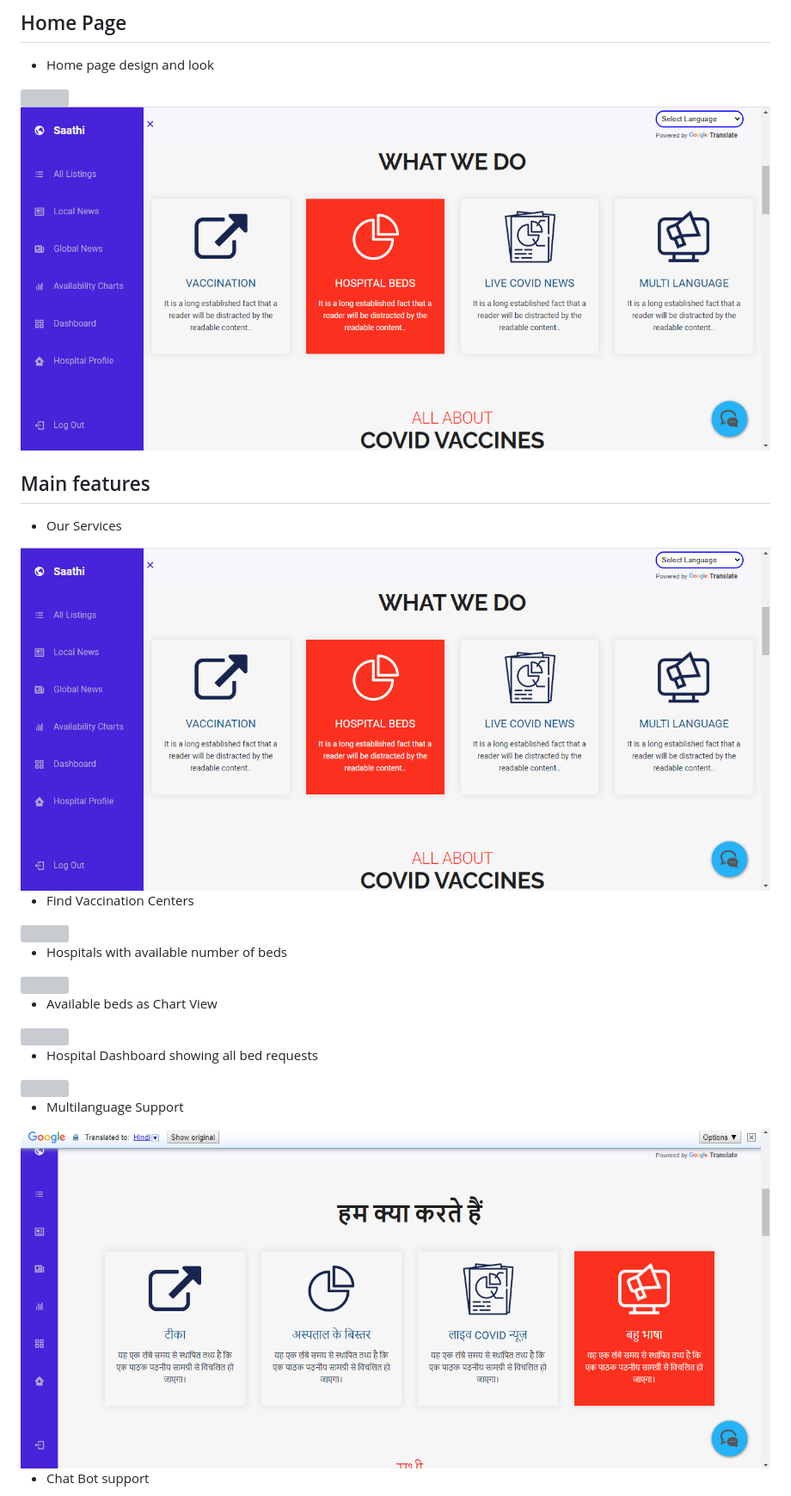
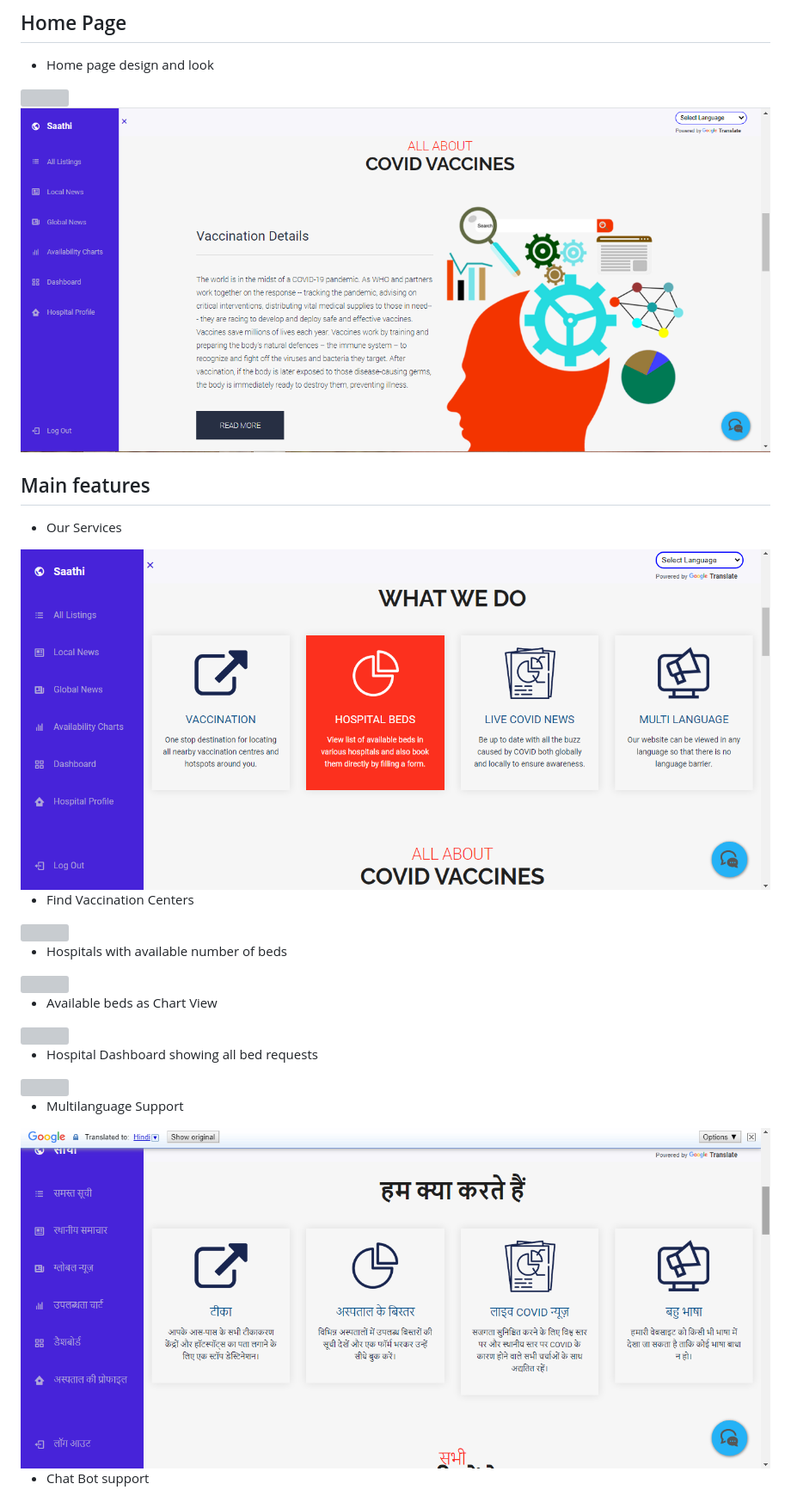
Before and after one commit to gauravraj0510/Covid-Saathi, a Markdown page: readme.md, the part around the change. Shown: that part at 86% size. GitHub-like rendering; pictures changed too: Examples/11.png (added), Examples/2.png, Examples/7.png; grey boxes are pictures that could not be loaded.

Commit message:
readme content update

```diff
--- a/readme.md
+++ b/readme.md
@@ -21,7 +21,7 @@ Our platform helps patients to keep themselves updated with the no of beds avail
 
 ## Main features
 - Our Services
-<img src='Examples/2.png' >
+<img src='Examples/11.png' >
 
 - Find Vaccination Centers
 <img src='Examples/3.png' >
```
Also changed, not shown: Examples/8.png, 1 other file.
